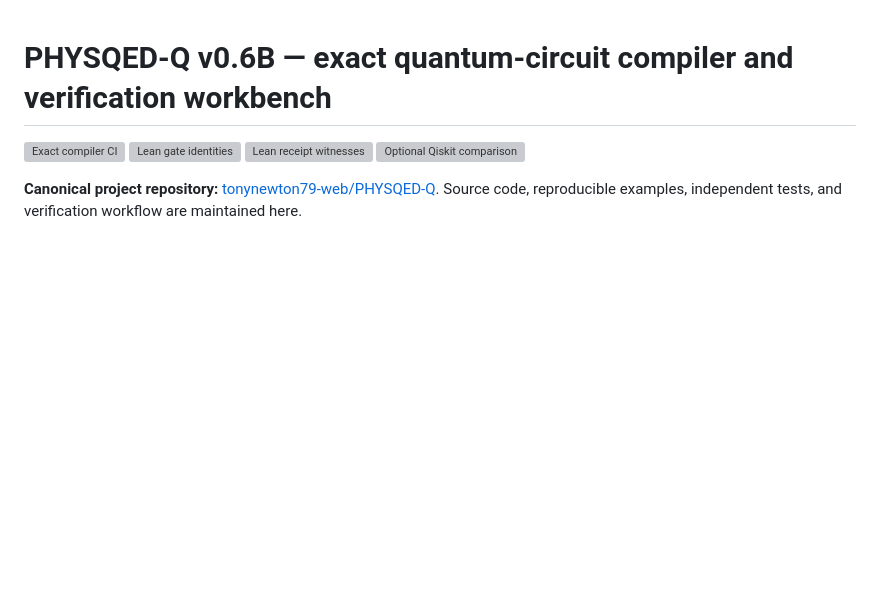
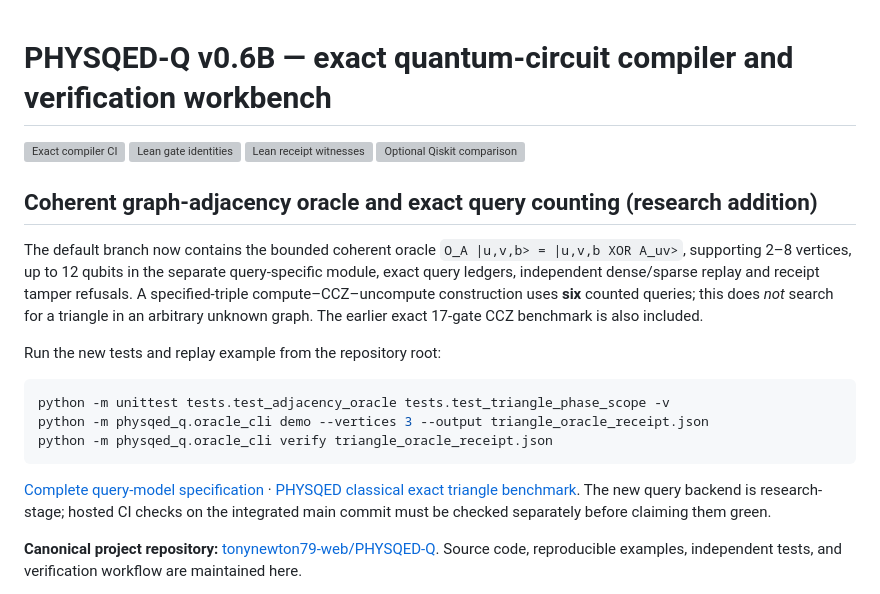
Before and after one commit to tonynewton79-web/PHYSQED-Q, a Markdown page: README.md, the part around the change. Drawn GitHub-style; blank space fills up the shorter version; grey boxes are pictures that could not be loaded.

Commit message:
docs: explain integrated bounded triangle and quantum adjacency-oracle backends with precise scope

````diff
--- a/README.md
+++ b/README.md
@@ -4,6 +4,29 @@
 [![Lean gate identities](https://github.com/tonynewton79-web/PHYSQED-Q/actions/workflows/lean-gates.yml/badge.svg)](https://github.com/tonynewton79-web/PHYSQED-Q/actions/workflows/lean-gates.yml)
 [![Lean receipt witnesses](https://github.com/tonynewton79-web/PHYSQED-Q/actions/workflows/lean-receipts.yml/badge.svg)](https://github.com/tonynewton79-web/PHYSQED-Q/actions/workflows/lean-receipts.yml)
 [![Optional Qiskit comparison](https://github.com/tonynewton79-web/PHYSQED-Q/actions/workflows/qiskit-compare.yml/badge.svg)](https://github.com/tonynewton79-web/PHYSQED-Q/actions/workflows/qiskit-compare.yml)
+
+## Coherent graph-adjacency oracle and exact query counting (research addition)
+
+The default branch now contains the bounded coherent oracle
+`O_A |u,v,b> = |u,v,b XOR A_uv>`, supporting 2–8 vertices, up to
+12 qubits in the separate query-specific module, exact query ledgers,
+independent dense/sparse replay and receipt tamper refusals.
+A specified-triple compute–CCZ–uncompute construction uses **six** counted
+queries; this does *not* search for a triangle in an arbitrary unknown graph.
+The earlier exact 17-gate CCZ benchmark is also included.
+
+Run the new tests and replay example from the repository root:
+
+```bash
+python -m unittest tests.test_adjacency_oracle tests.test_triangle_phase_scope -v
+python -m physqed_q.oracle_cli demo --vertices 3 --output triangle_oracle_receipt.json
+python -m physqed_q.oracle_cli verify triangle_oracle_receipt.json
+```
+
+[Complete query-model specification](docs/adjacency_oracle.md) ·
+[PHYSQED classical exact triangle benchmark](https://github.com/tonynewton79-web/PHYSQED-v1.1/blob/main/projects/physqed/tests/test_triangle_query_scope.py).
+The new query backend is research-stage; hosted CI checks on the integrated
+main commit must be checked separately before claiming them green.
 
 **Canonical project repository:** [tonynewton79-web/PHYSQED-Q](https://github.com/tonynewton79-web/PHYSQED-Q). Source code, reproducible examples, independent tests, and verification workflow are maintained here.
 
````
